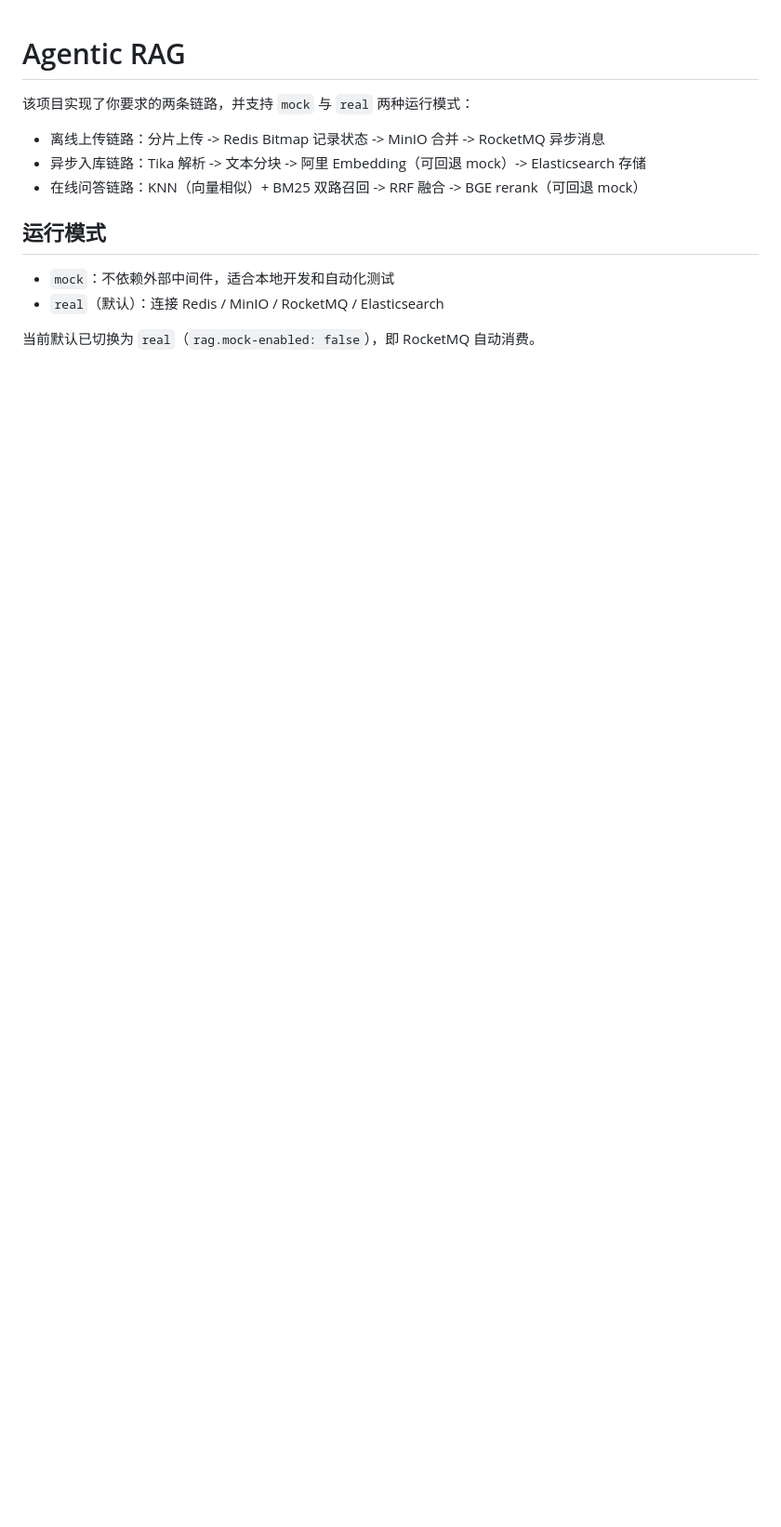
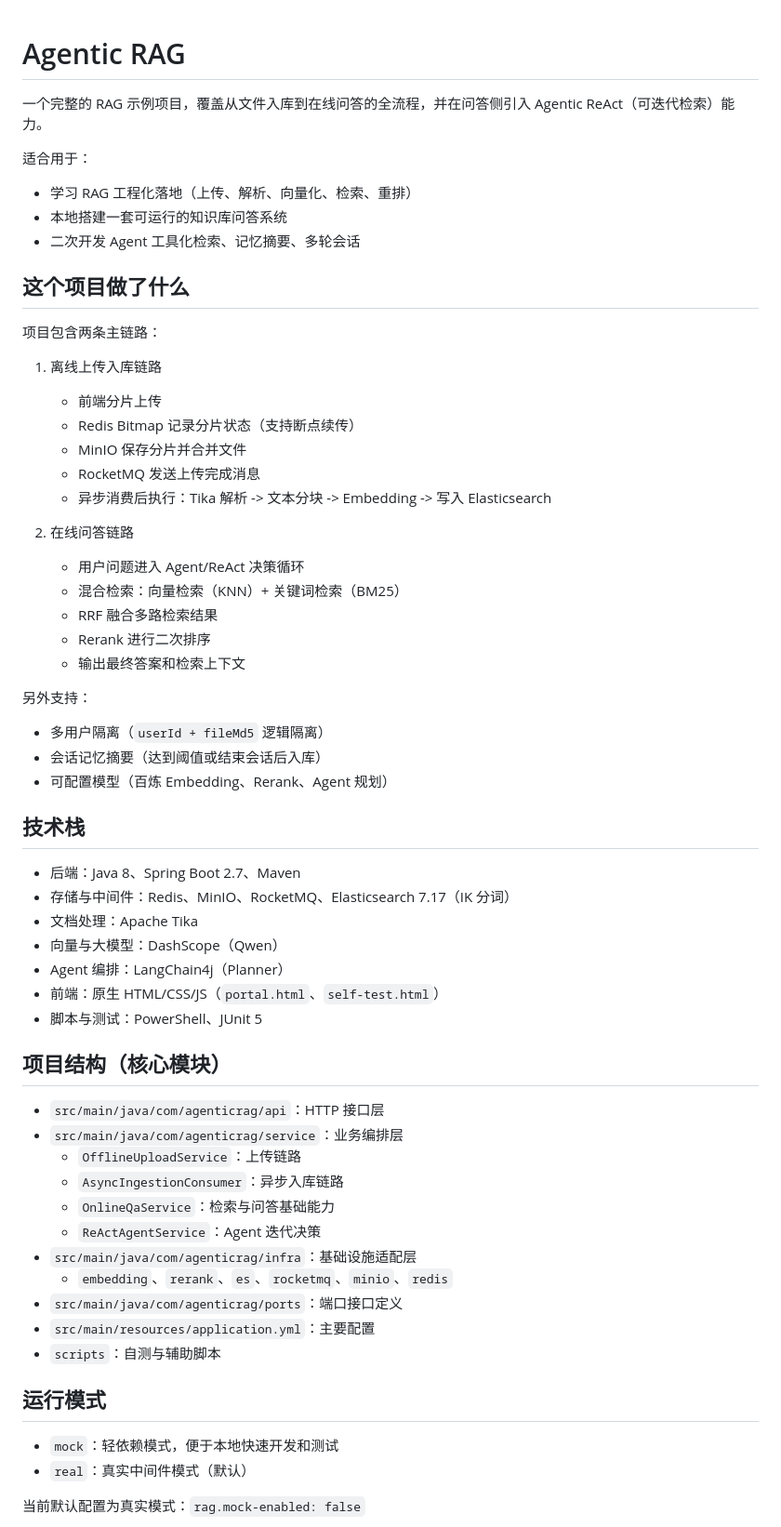
Before and after one commit to 1993226871/agentic-RAG, a Markdown page: README.md, the part around one of its changes. Shown at 93% size. GitHub-like rendering; blank space fills up the shorter version.

```diff
--- a/README.md
+++ b/README.md
@@ -1,15 +1,65 @@
 # Agentic RAG
 
-该项目实现了你要求的两条链路，并支持 `mock` 与 `real` 两种运行模式：
+一个完整的 RAG 示例项目，覆盖从文件入库到在线问答的全流程，并在问答侧引入 Agentic ReAct（可迭代检索）能力。
 
-- 离线上传链路：分片上传 -> Redis Bitmap 记录状态 -> MinIO 合并 -> RocketMQ 异步消息
-- 异步入库链路：Tika 解析 -> 文本分块 -> 阿里 Embedding（可回退 mock）-> Elasticsearch 存储
-- 在线问答链路：KNN（向量相似）+ BM25 双路召回 -> RRF 融合 -> BGE rerank（可回退 mock）
+适合用于：
+
+- 学习 RAG 工程化落地（上传、解析、向量化、检索、重排）
+- 本地搭建一套可运行的知识库问答系统
+- 二次开发 Agent 工具化检索、记忆摘要、多轮会话
+
+## 这个项目做了什么
+
+项目包含两条主链路：
+
+1. 离线上传入库链路
+   - 前端分片上传
+   - Redis Bitmap 记录分片状态（支持断点续传）
+   - MinIO 保存分片并合并文件
+   - RocketMQ 发送上传完成消息
+   - 异步消费后执行：Tika 解析 -> 文本分块 -> Embedding -> 写入 Elasticsearch
+
+2. 在线问答链路
+   - 用户问题进入 Agent/ReAct 决策循环
+   - 混合检索：向量检索（KNN）+ 关键词检索（BM25）
+   - RRF 融合多路检索结果
+   - Rerank 进行二次排序
+   - 输出最终答案和检索上下文
+
+另外支持：
+
+- 多用户隔离（`userId + fileMd5` 逻辑隔离）
+- 会话记忆摘要（达到阈值或结束会话后入库）
+- 可配置模型（百炼 Embedding、Rerank、Agent 规划）
+
+## 技术栈
+
+- 后端：Java 8、Spring Boot 2.7、Maven
+- 存储与中间件：Redis、MinIO、RocketMQ、Elasticsearch 7.17（IK 分词）
+- 文档处理：Apache Tika
+- 向量与大模型：DashScope（Qwen）
+- Agent 编排：LangChain4j（Planner）
+- 前端：原生 HTML/CSS/JS（`portal.html`、`self-test.html`）
+- 脚本与测试：PowerShell、JUnit 5
+
+## 项目结构（核心模块）
+
+- `src/main/java/com/agenticrag/api`：HTTP 接口层
+- `src/main/java/com/agenticrag/service`：业务编排层
+  - `OfflineUploadService`：上传链路
+  - `AsyncIngestionConsumer`：异步入库链路
+  - `OnlineQaService`：检索与问答基础能力
+  - `ReActAgentService`：Agent 迭代决策
+- `src/main/java/com/agenticrag/infra`：基础设施适配层
+  - `embedding`、`rerank`、`es`、`rocketmq`、`minio`、`redis`
+- `src/main/java/com/agenticrag/ports`：端口接口定义
+- `src/main/resources/application.yml`：主要配置
+- `scripts`：自测与辅助脚本
 
 ## 运行模式
 
-- `mock`：不依赖外部中间件，适合本地开发和自动化测试
-- `real`（默认）：连接 Redis / MinIO / RocketMQ / Elasticsearch
+- `mock`：轻依赖模式，便于本地快速开发和测试
+- `real`：真实中间件模式（默认）
 
-当前默认已切换为 `real`（`rag.mock-enabled: false`），即 RocketMQ 自动消费。
+当前默认配置为真实模式：`rag.mock-enabled: false`
 
```
Also changed, not shown: other parts of README.md (+81 -128 lines).
